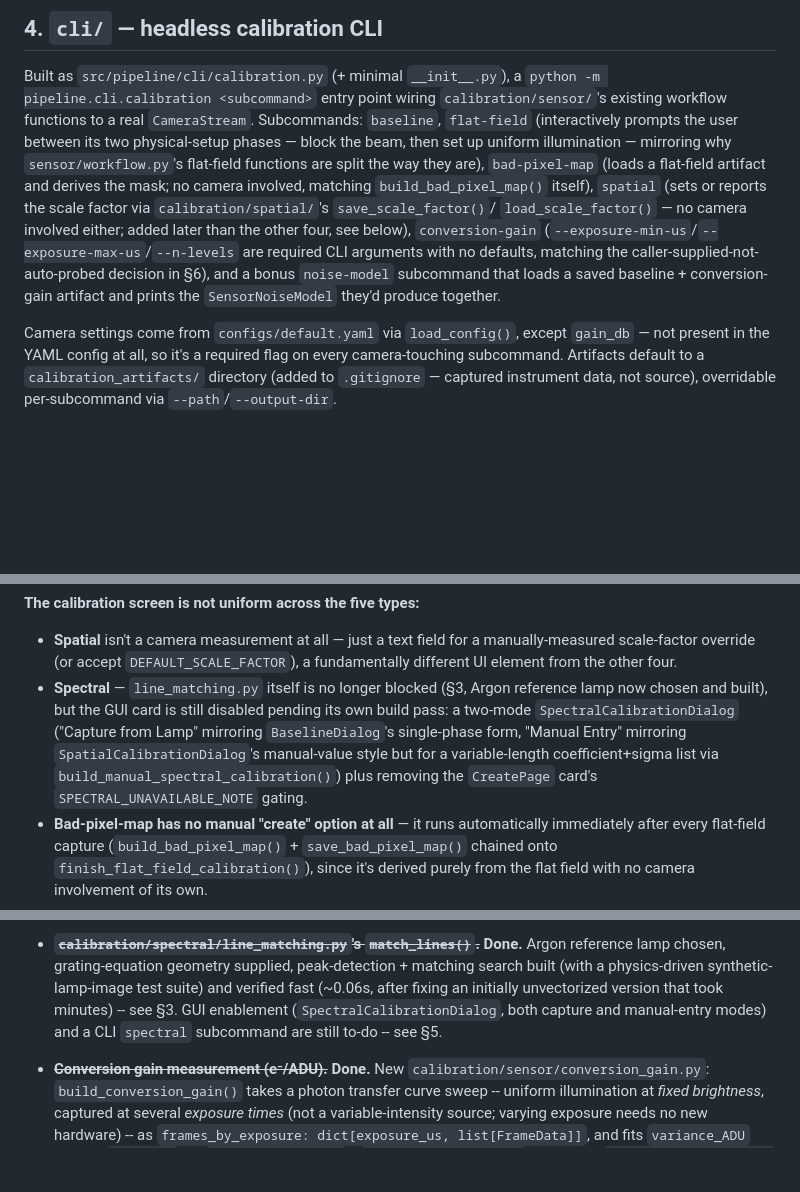
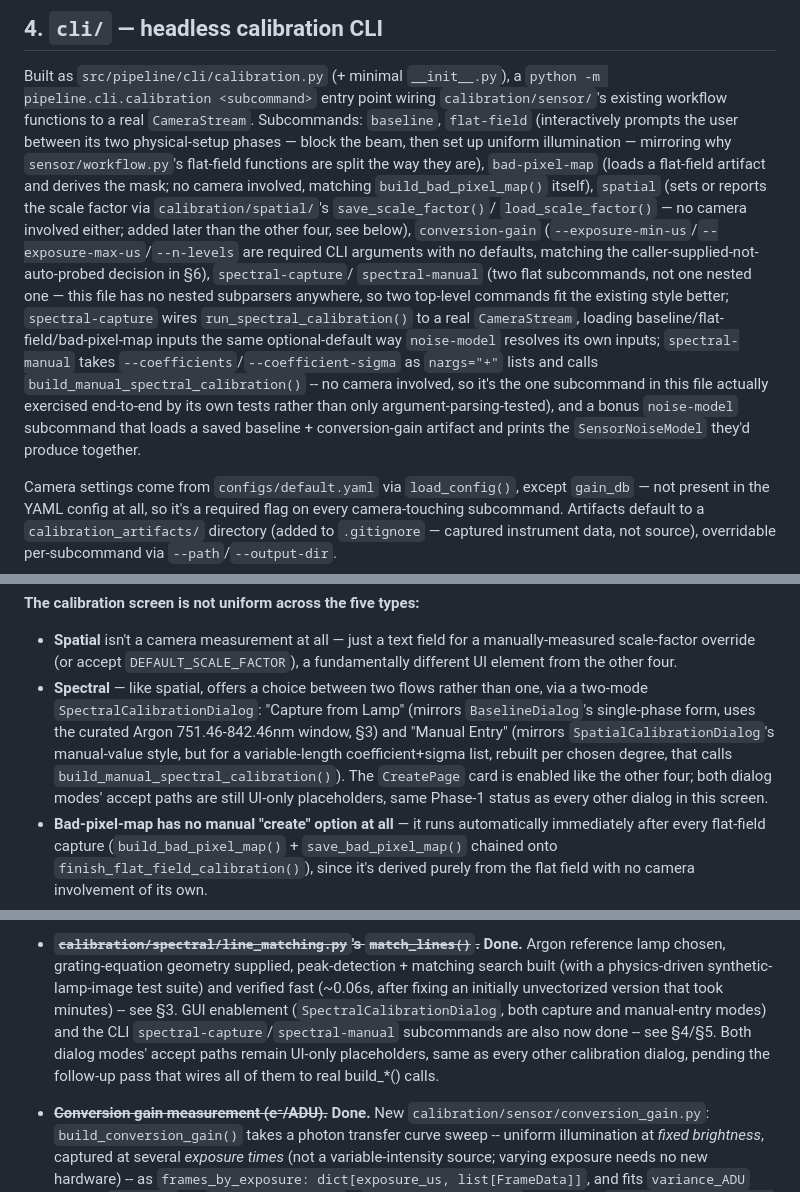
Before and after one commit to RonEllenbogen/Imaging-Spectrometer-Pipeline, a Markdown page: docs/project_state.md, 3 parts joined by grey strips. GitHub-like rendering; blank space fills up the shorter version.

Commit message:
Update project state notes for the finished spectral CLI/GUI work

```diff
--- a/docs/project_state.md
+++ b/docs/project_state.md
@@ -454,9 +454,16 @@ flat-field artifact and derives the mask; no camera involved, matching `build_ba
 `spatial` (sets or reports the scale factor via `calibration/spatial/`'s `save_scale_factor()`/
 `load_scale_factor()` — no camera involved either; added later than the other four, see below),
 `conversion-gain` (`--exposure-min-us`/`--exposure-max-us`/`--n-levels` are required CLI arguments with
-no defaults, matching the caller-supplied-not-auto-probed decision in §6), and a bonus `noise-model`
-subcommand that loads a saved baseline + conversion-gain artifact and prints the `SensorNoiseModel` they'd
-produce together.
+no defaults, matching the caller-supplied-not-auto-probed decision in §6), `spectral-capture`/
+`spectral-manual` (two flat subcommands, not one nested one — this file has no nested subparsers
+anywhere, so two top-level commands fit the existing style better; `spectral-capture` wires
+`run_spectral_calibration()` to a real `CameraStream`, loading baseline/flat-field/bad-pixel-map inputs
+the same optional-default way `noise-model` resolves its own inputs; `spectral-manual` takes
+`--coefficients`/`--coefficient-sigma` as `nargs="+"` lists and calls
+`build_manual_spectral_calibration()` -- no camera involved, so it's the one subcommand in this file
+actually exercised end-to-end by its own tests rather than only argument-parsing-tested), and a bonus
+`noise-model` subcommand that loads a saved baseline + conversion-gain artifact and prints the
+`SensorNoiseModel` they'd produce together.
 
 Camera settings come from `configs/default.yaml` via `load_config()`, except `gain_db` — not present in
 the YAML config at all, so it's a required flag on every camera-touching subcommand. Artifacts default to
@@ -534,12 +541,13 @@ their proportions rather than expand into extra space.
 **The calibration screen is not uniform across the five types:**
 - **Spatial** isn't a camera measurement at all — just a text field for a manually-measured scale-factor
   override (or accept `DEFAULT_SCALE_FACTOR`), a fundamentally different UI element from the other four.
-- **Spectral** — `line_matching.py` itself is no longer blocked (§3, Argon reference lamp now chosen and
-  built), but the GUI card is still disabled pending its own build pass: a two-mode
-  `SpectralCalibrationDialog` ("Capture from Lamp" mirroring `BaselineDialog`'s single-phase form,
-  "Manual Entry" mirroring `SpatialCalibrationDialog`'s manual-value style but for a variable-length
-  coefficient+sigma list via `build_manual_spectral_calibration()`) plus removing the `CreatePage`
-  card's `SPECTRAL_UNAVAILABLE_NOTE` gating.
+- **Spectral** — like spatial, offers a choice between two flows rather than one, via a two-mode
+  `SpectralCalibrationDialog`: "Capture from Lamp" (mirrors `BaselineDialog`'s single-phase form, uses
+  the curated Argon 751.46-842.46nm window, §3) and "Manual Entry" (mirrors `SpatialCalibrationDialog`'s
+  manual-value style, but for a variable-length coefficient+sigma list, rebuilt per chosen degree, that
+  calls `build_manual_spectral_calibration()`). The `CreatePage` card is enabled like the other four;
+  both dialog modes' accept paths are still UI-only placeholders, same Phase-1 status as every other
+  dialog in this screen.
 - **Bad-pixel-map has no manual "create" option at all** — it runs automatically immediately after every
   flat-field capture (`build_bad_pixel_map()` + `save_bad_pixel_map()` chained onto
   `finish_flat_field_calibration()`), since it's derived purely from the flat field with no camera
@@ -667,7 +675,9 @@ overhead becomes the practical bottleneck and Tkinter has no comparable live-plo
   chosen, grating-equation geometry supplied, peak-detection + matching search built (with a
   physics-driven synthetic-lamp-image test suite) and verified fast (~0.06s, after fixing an initially
   unvectorized version that took minutes) -- see §3. GUI enablement (`SpectralCalibrationDialog`, both
-  capture and manual-entry modes) and a CLI `spectral` subcommand are still to-do -- see §5.
+  capture and manual-entry modes) and the CLI `spectral-capture`/`spectral-manual` subcommands are also
+  now done -- see §4/§5. Both dialog modes' accept paths remain UI-only placeholders, same as every
+  other calibration dialog, pending the follow-up pass that wires all of them to real build_*() calls.
 - ~~**Conversion gain measurement (e⁻/ADU).**~~ **Done.** New
   `calibration/sensor/conversion_gain.py`: `build_conversion_gain()` takes a
   photon transfer curve sweep -- uniform illumination at *fixed brightness*,
```
